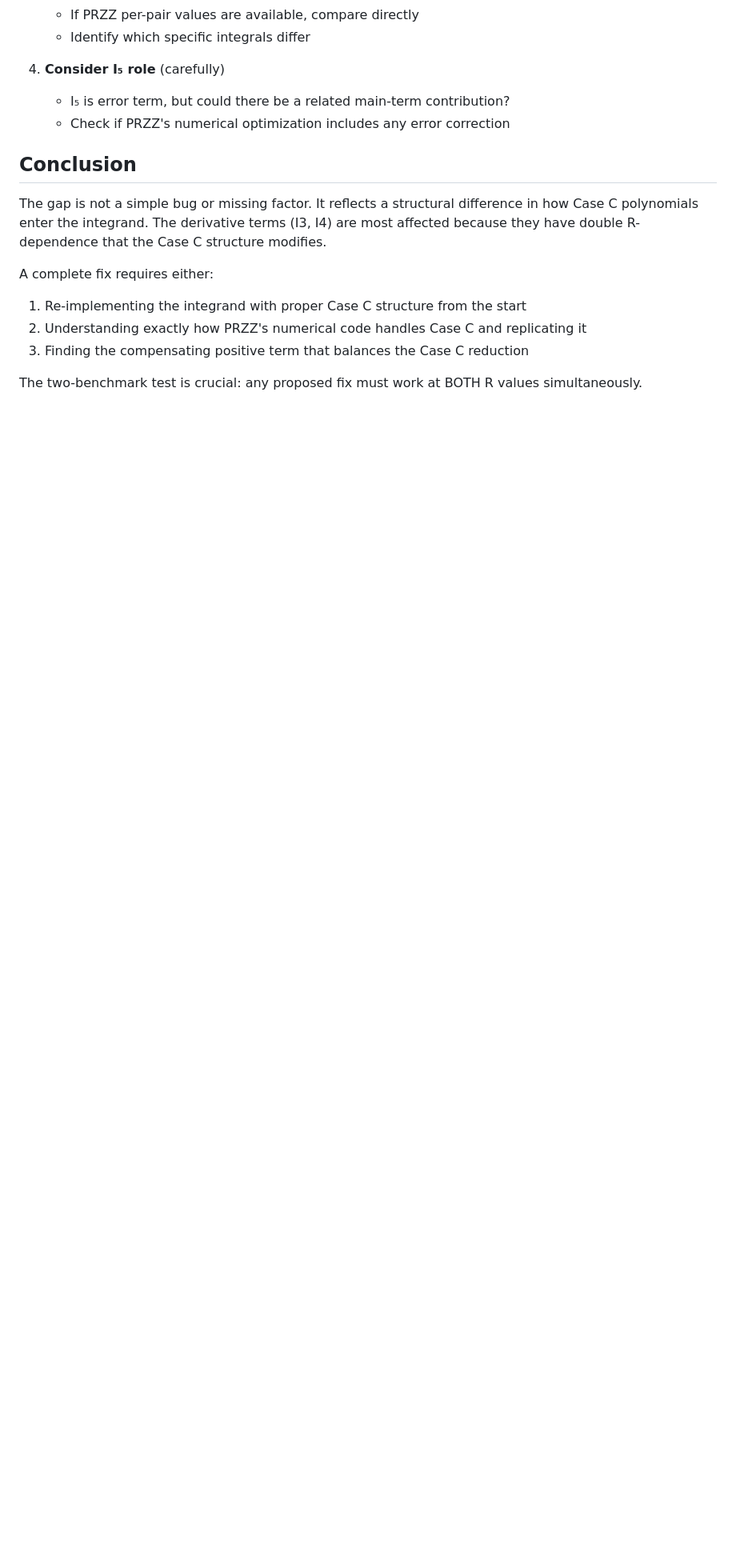
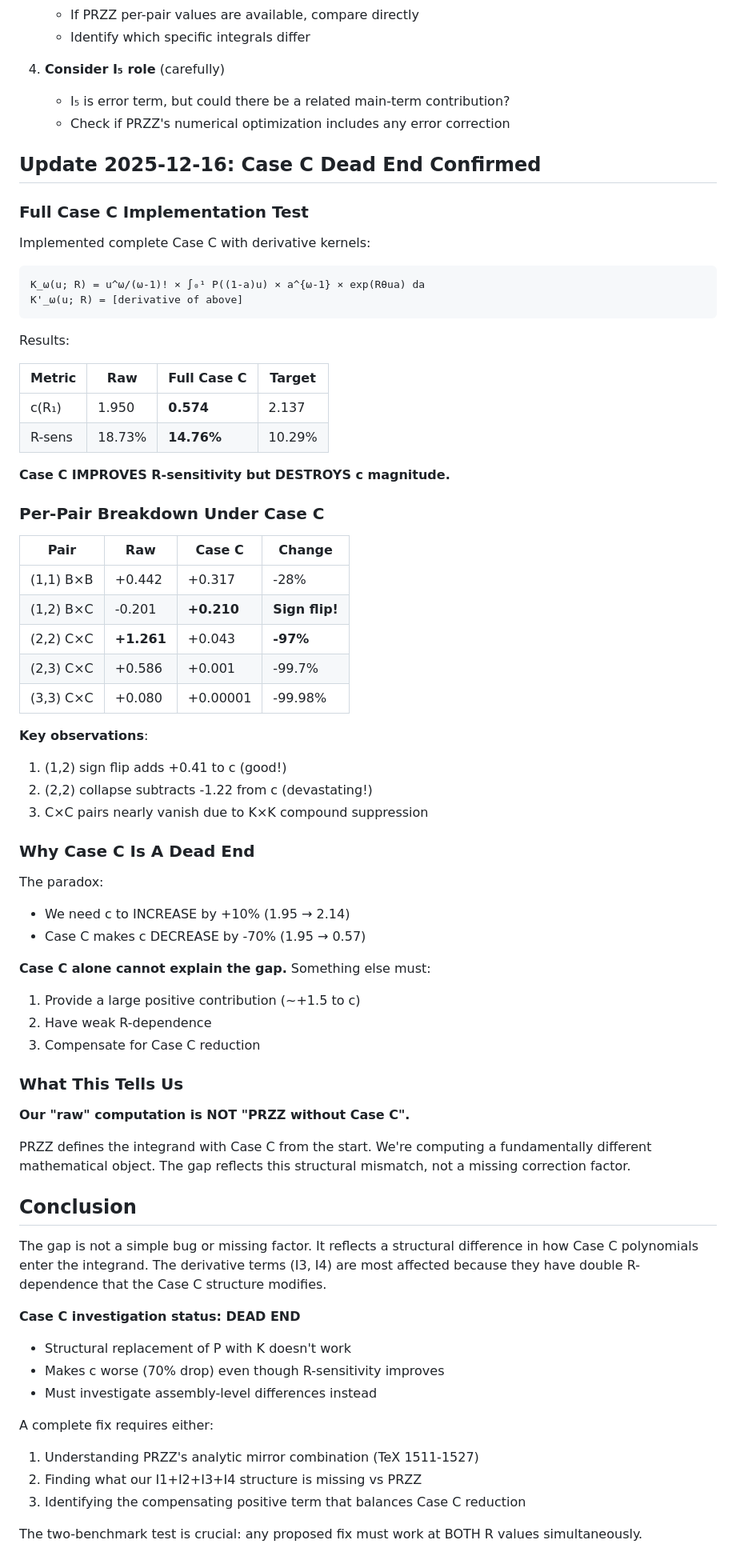
Before and after one commit to JohnNDvorak/przz-extension, a Markdown page: docs/GAP_ANALYSIS_SUMMARY.md, the part around the change. Shown at 80% size. GitHub-like rendering; blank space fills up the shorter version.

````diff
--- a/docs/GAP_ANALYSIS_SUMMARY.md
+++ b/docs/GAP_ANALYSIS_SUMMARY.md
@@ -173,13 +173,69 @@ Key differences:
    - I₅ is error term, but could there be a related main-term contribution?
    - Check if PRZZ's numerical optimization includes any error correction
 
+## Update 2025-12-16: Case C Dead End Confirmed
+
+### Full Case C Implementation Test
+
+Implemented complete Case C with derivative kernels:
+```
+K_ω(u; R) = u^ω/(ω-1)! × ∫₀¹ P((1-a)u) × a^{ω-1} × exp(Rθua) da
+K'_ω(u; R) = [derivative of above]
+```
+
+Results:
+
+| Metric | Raw | Full Case C | Target |
+|--------|-----|-------------|--------|
+| c(R₁) | 1.950 | **0.574** | 2.137 |
+| R-sens | 18.73% | **14.76%** | 10.29% |
+
+**Case C IMPROVES R-sensitivity but DESTROYS c magnitude.**
+
+### Per-Pair Breakdown Under Case C
+
+| Pair | Raw | Case C | Change |
+|------|-----|--------|--------|
+| (1,1) B×B | +0.442 | +0.317 | -28% |
+| (1,2) B×C | -0.201 | **+0.210** | **Sign flip!** |
+| (2,2) C×C | **+1.261** | +0.043 | **-97%** |
+| (2,3) C×C | +0.586 | +0.001 | -99.7% |
+| (3,3) C×C | +0.080 | +0.00001 | -99.98% |
+
+**Key observations**:
+1. (1,2) sign flip adds +0.41 to c (good!)
+2. (2,2) collapse subtracts -1.22 from c (devastating!)
+3. C×C pairs nearly vanish due to K×K compound suppression
+
+### Why Case C Is A Dead End
+
+The paradox:
+- We need c to INCREASE by +10% (1.95 → 2.14)
+- Case C makes c DECREASE by -70% (1.95 → 0.57)
+
+**Case C alone cannot explain the gap.** Something else must:
+1. Provide a large positive contribution (~+1.5 to c)
+2. Have weak R-dependence
+3. Compensate for Case C reduction
+
+### What This Tells Us
+
+**Our "raw" computation is NOT "PRZZ without Case C".**
+
+PRZZ defines the integrand with Case C from the start. We're computing a fundamentally different mathematical object. The gap reflects this structural mismatch, not a missing correction factor.
+
 ## Conclusion
 
 The gap is not a simple bug or missing factor. It reflects a structural difference in how Case C polynomials enter the integrand. The derivative terms (I3, I4) are most affected because they have double R-dependence that the Case C structure modifies.
 
+**Case C investigation status: DEAD END**
+- Structural replacement of P with K doesn't work
+- Makes c worse (70% drop) even though R-sensitivity improves
+- Must investigate assembly-level differences instead
+
 A complete fix requires either:
-1. Re-implementing the integrand with proper Case C structure from the start
-2. Understanding exactly how PRZZ's numerical code handles Case C and replicating it
-3. Finding the compensating positive term that balances the Case C reduction
+1. Understanding PRZZ's analytic mirror combination (TeX 1511-1527)
+2. Finding what our I1+I2+I3+I4 structure is missing vs PRZZ
+3. Identifying the compensating positive term that balances Case C reduction
 
 The two-benchmark test is crucial: any proposed fix must work at BOTH R values simultaneously.
````
Also changed, not shown: docs/STRUCTURE_COMPARISON.md (added, +193 -0 lines).
